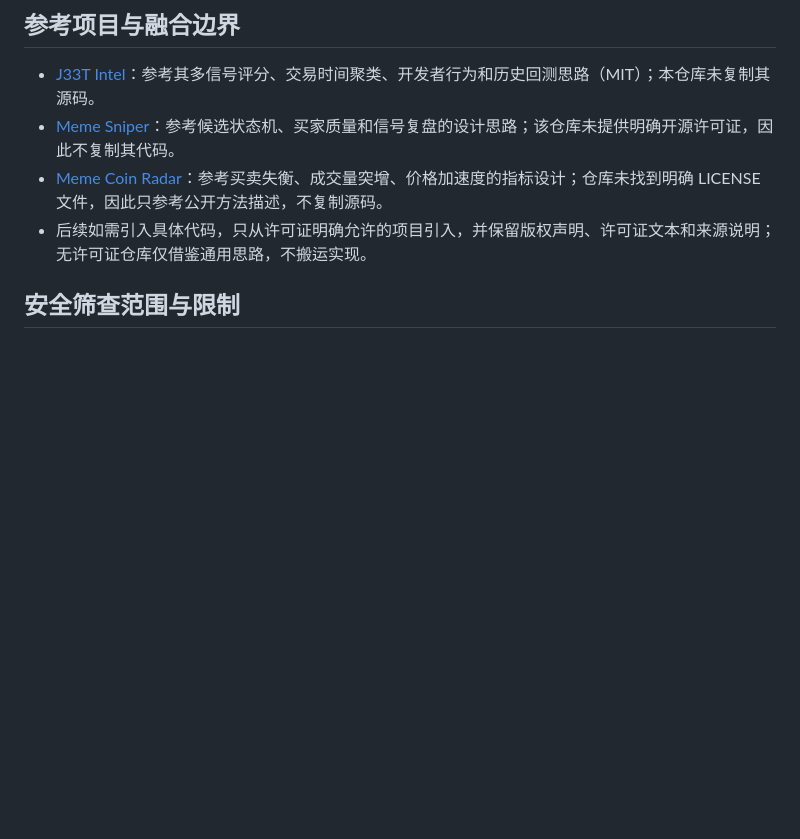
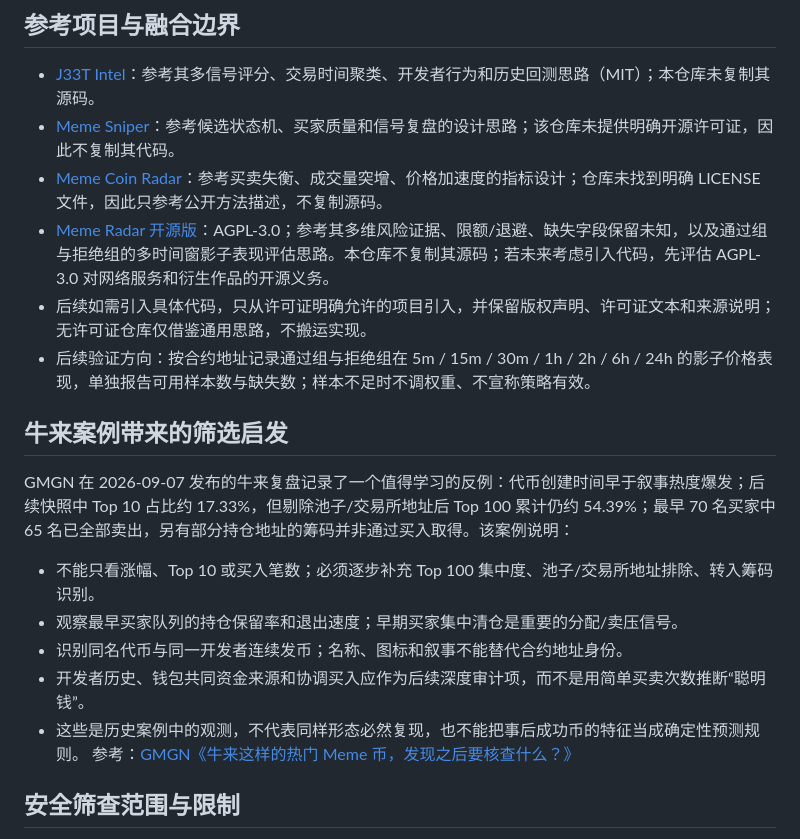
Before and after one commit to Wang-bbb/bsc-meme-radar, a Markdown page: README.md, the part around the change. Drawn GitHub-style; blank space fills up the shorter version.

Commit message:
Document Niulai case study and shadow outcome evaluation plan

```diff
--- a/README.md
+++ b/README.md
@@ -26,7 +26,18 @@
 - [J33T Intel](https://github.com/petershepherd/j33t-intel)：参考其多信号评分、交易时间聚类、开发者行为和历史回测思路（MIT）；本仓库未复制其源码。
 - [Meme Sniper](https://github.com/galvinlam/meme-sniper)：参考候选状态机、买家质量和信号复盘的设计思路；该仓库未提供明确开源许可证，因此不复制其代码。
 - [Meme Coin Radar](https://github.com/DelaneKay/Meme-Coin-Radar)：参考买卖失衡、成交量突增、价格加速度的指标设计；仓库未找到明确 LICENSE 文件，因此只参考公开方法描述，不复制源码。
+- [Meme Radar 开源版](https://github.com/nhovongoc0-max/meme-radar)：AGPL-3.0；参考其多维风险证据、限额/退避、缺失字段保留未知，以及通过组与拒绝组的多时间窗影子表现评估思路。本仓库不复制其源码；若未来考虑引入代码，先评估 AGPL-3.0 对网络服务和衍生作品的开源义务。
 - 后续如需引入具体代码，只从许可证明确允许的项目引入，并保留版权声明、许可证文本和来源说明；无许可证仓库仅借鉴通用思路，不搬运实现。
+- 后续验证方向：按合约地址记录通过组与拒绝组在 5m / 15m / 30m / 1h / 2h / 6h / 24h 的影子价格表现，单独报告可用样本数与缺失数；样本不足时不调权重、不宣称策略有效。
+
+## 牛来案例带来的筛选启发
+GMGN 在 2026-09-07 发布的牛来复盘记录了一个值得学习的反例：代币创建时间早于叙事热度爆发；后续快照中 Top 10 占比约 17.33%，但剔除池子/交易所地址后 Top 100 累计仍约 54.39%；最早 70 名买家中 65 名已全部卖出，另有部分持仓地址的筹码并非通过买入取得。该案例说明：
+- 不能只看涨幅、Top 10 或买入笔数；必须逐步补充 Top 100 集中度、池子/交易所地址排除、转入筹码识别。
+- 观察最早买家队列的持仓保留率和退出速度；早期买家集中清仓是重要的分配/卖压信号。
+- 识别同名代币与同一开发者连续发币；名称、图标和叙事不能替代合约地址身份。
+- 开发者历史、钱包共同资金来源和协调买入应作为后续深度审计项，而不是用简单买卖次数推断“聪明钱”。
+- 这些是历史案例中的观测，不代表同样形态必然复现，也不能把事后成功币的特征当成确定性预测规则。
+参考：[GMGN《牛来这样的热门 Meme 币，发现之后要核查什么？》](https://gmgn.ai/blog/zh-cn/what-to-check-after-finding-a-trending-memecoin/)
 
 ## 安全筛查范围与限制
 - EVM 使用 Honeypot.is 买卖模拟及风险信号，覆盖范围受其支持的链、DEX 和交易路由限制。
```
